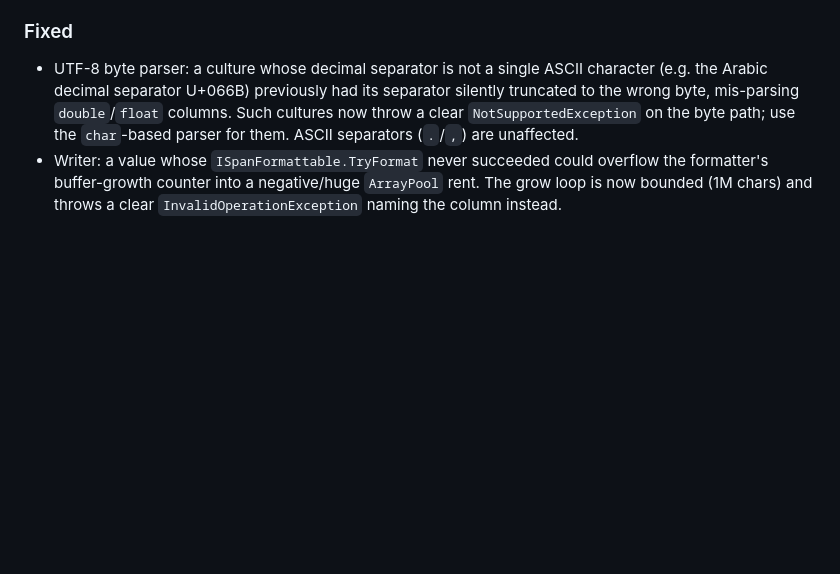
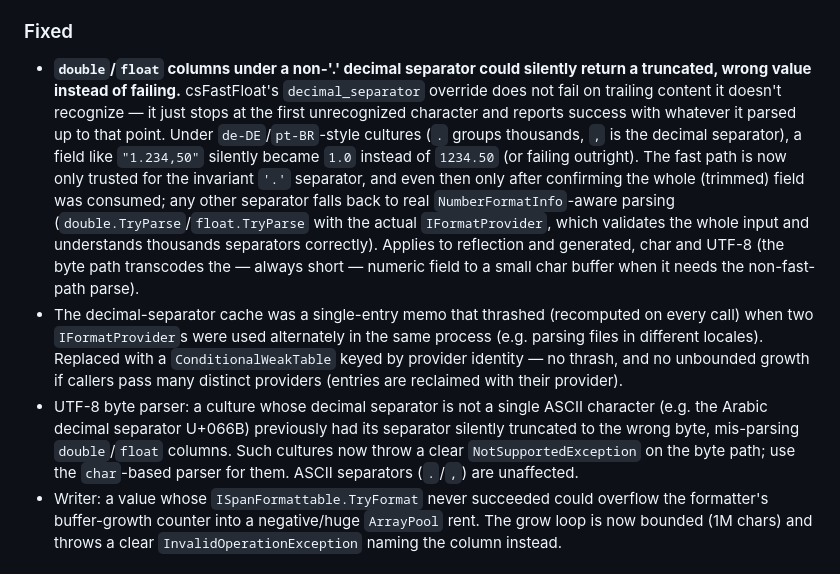
Before and after one commit to GabrielMarquezMatte/FixedWidthParser, a Markdown page: CHANGELOG.md, the part around the change. Rendered like a GitHub page; blank space fills up the shorter version.

Commit message:
Fix parsing of double/float columns with non-standard decimal separators to prevent silent truncation and improve culture-aware handling.

```diff
--- a/CHANGELOG.md
+++ b/CHANGELOG.md
@@ -42,6 +42,22 @@ and this project adheres to [Semantic Versioning](https://semver.org/spec/v2.0.0
   behavior change for consumers.
 
 ### Fixed
+- **`double`/`float` columns under a non-'.' decimal separator could silently return a truncated,
+  wrong value instead of failing.** csFastFloat's `decimal_separator` override does not fail on
+  trailing content it doesn't recognize — it just stops at the first unrecognized character and
+  reports success with whatever it parsed up to that point. Under `de-DE`/`pt-BR`-style cultures
+  (`.` groups thousands, `,` is the decimal separator), a field like `"1.234,50"` silently became
+  `1.0` instead of `1234.50` (or failing outright). The fast path is now only trusted for the
+  invariant `'.'` separator, and even then only after confirming the whole (trimmed) field was
+  consumed; any other separator falls back to real `NumberFormatInfo`-aware parsing
+  (`double.TryParse`/`float.TryParse` with the actual `IFormatProvider`, which validates the whole
+  input and understands thousands separators correctly). Applies to reflection and generated, char
+  and UTF-8 (the byte path transcodes the — always short — numeric field to a small char buffer
+  when it needs the non-fast-path parse).
+- The decimal-separator cache was a single-entry memo that thrashed (recomputed on every call) when
+  two `IFormatProvider`s were used alternately in the same process (e.g. parsing files in different
+  locales). Replaced with a `ConditionalWeakTable` keyed by provider identity — no thrash, and no
+  unbounded growth if callers pass many distinct providers (entries are reclaimed with their provider).
 - UTF-8 byte parser: a culture whose decimal separator is not a single ASCII character (e.g. the
   Arabic decimal separator U+066B) previously had its separator silently truncated to the wrong
   byte, mis-parsing `double`/`float` columns. Such cultures now throw a clear `NotSupportedException`
```
